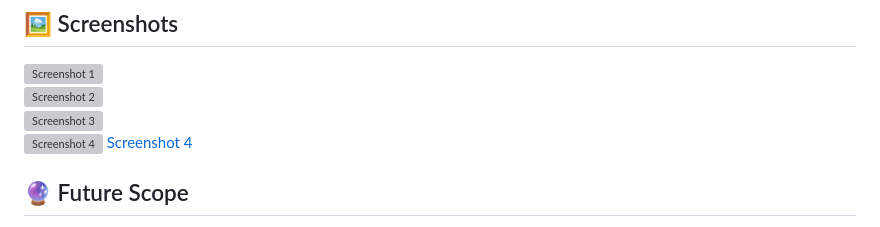
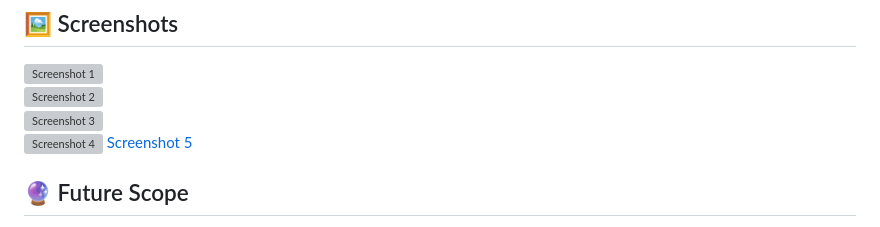
Before and after one commit to Vikashkr845401/Raju-medical-store, a Markdown page: README.md, the part around the change. Drawn GitHub-style; grey boxes are pictures that could not be loaded.

```diff
--- a/README.md
+++ b/README.md
@@ -107,7 +107,7 @@ I am sincerely grateful to the team at Androwebs Tech Pvt. Ltd. for their consta
 ![Screenshot 2](./Screenshot%202026-01-05%20052427.png)
 ![Screenshot 3](./Screenshot%202026-01-05%20052440.png)
 ![Screenshot 4](./Screenshot%202026-01-05%20052502.png)
-[Screenshot 4](./Screenshot%202026-01-05%20052522.png)
+[Screenshot 5](./Screenshot%202026-01-05%20052522.png)
 
 
 
```
